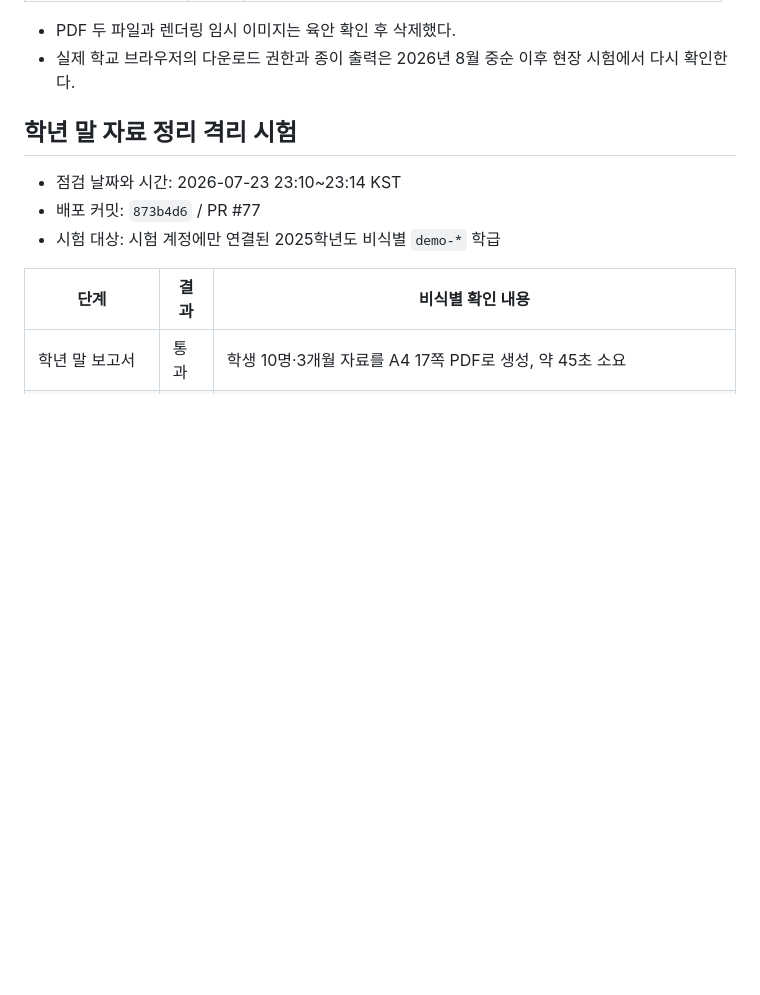
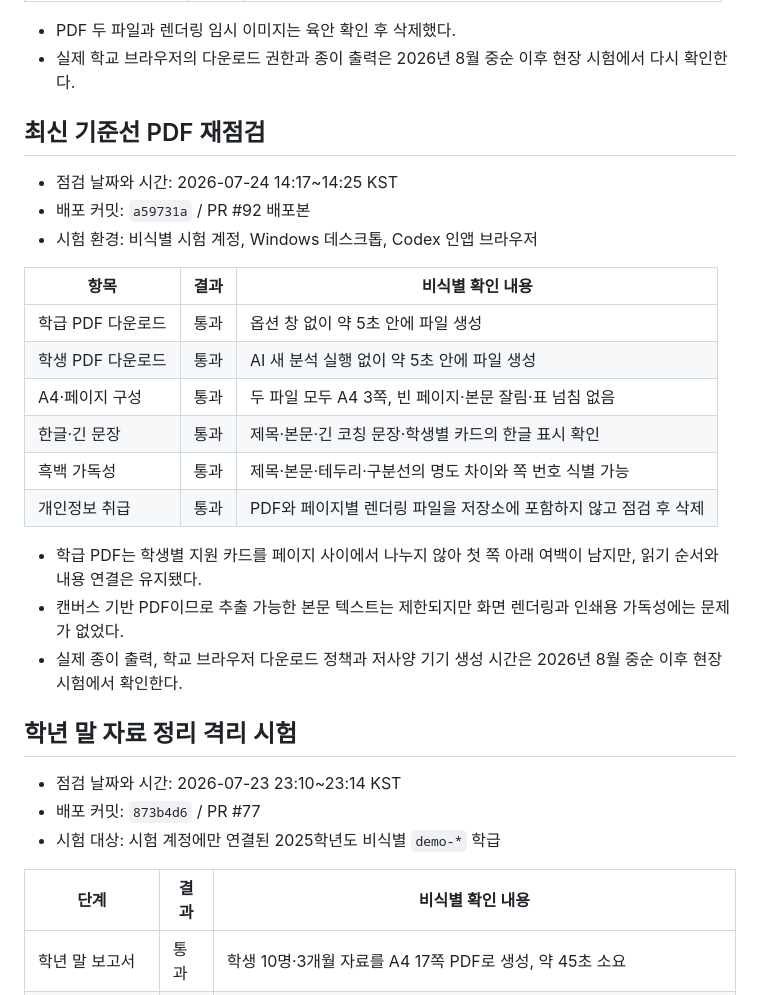
Before and after one commit to hhj3839/class, a Markdown page: FIELD_PILOT_RESULTS_v1.2.1.md, the part around the change. Drawn GitHub-style; blank space fills up the shorter version.

Commit message:
docs: record latest PDF preflight (#93)
Co-authored-by: hhj3839 <hhj3839@users.noreply.github.com>

```diff
--- a/FIELD_PILOT_RESULTS_v1.2.1.md
+++ b/FIELD_PILOT_RESULTS_v1.2.1.md
@@ -84,6 +84,25 @@
 
 - PDF 두 파일과 렌더링 임시 이미지는 육안 확인 후 삭제했다.
 - 실제 학교 브라우저의 다운로드 권한과 종이 출력은 2026년 8월 중순 이후 현장 시험에서 다시 확인한다.
+
+## 최신 기준선 PDF 재점검
+
+- 점검 날짜와 시간: 2026-07-24 14:17~14:25 KST
+- 배포 커밋: `a59731a` / PR #92 배포본
+- 시험 환경: 비식별 시험 계정, Windows 데스크톱, Codex 인앱 브라우저
+
+| 항목 | 결과 | 비식별 확인 내용 |
+|---|---|---|
+| 학급 PDF 다운로드 | 통과 | 옵션 창 없이 약 5초 안에 파일 생성 |
+| 학생 PDF 다운로드 | 통과 | AI 새 분석 실행 없이 약 5초 안에 파일 생성 |
+| A4·페이지 구성 | 통과 | 두 파일 모두 A4 3쪽, 빈 페이지·본문 잘림·표 넘침 없음 |
+| 한글·긴 문장 | 통과 | 제목·본문·긴 코칭 문장·학생별 카드의 한글 표시 확인 |
+| 흑백 가독성 | 통과 | 제목·본문·테두리·구분선의 명도 차이와 쪽 번호 식별 가능 |
+| 개인정보 취급 | 통과 | PDF와 페이지별 렌더링 파일을 저장소에 포함하지 않고 점검 후 삭제 |
+
+- 학급 PDF는 학생별 지원 카드를 페이지 사이에서 나누지 않아 첫 쪽 아래 여백이 남지만, 읽기 순서와 내용 연결은 유지됐다.
+- 캔버스 기반 PDF이므로 추출 가능한 본문 텍스트는 제한되지만 화면 렌더링과 인쇄용 가독성에는 문제가 없었다.
+- 실제 종이 출력, 학교 브라우저 다운로드 정책과 저사양 기기 생성 시간은 2026년 8월 중순 이후 현장 시험에서 확인한다.
 
 ## 학년 말 자료 정리 격리 시험
 
```
Also changed, not shown: PRD_v1.2.md (+1 -1 lines).
